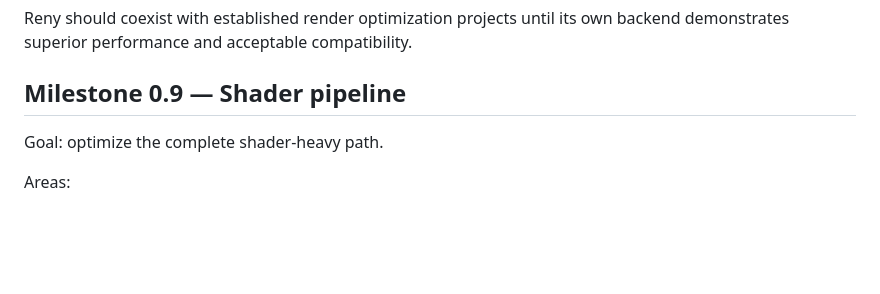
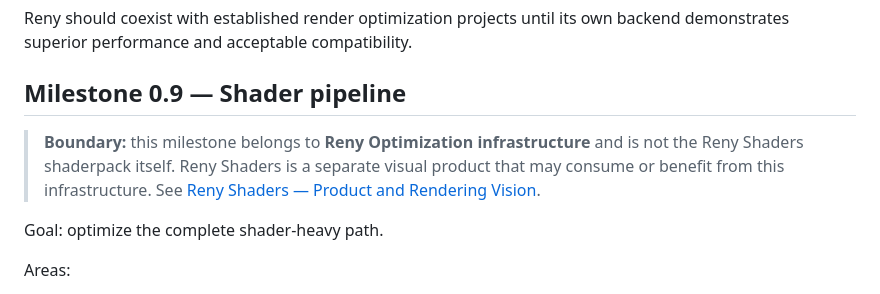
Before and after one commit to RenyEnnos/reny-optimization, a Markdown page: docs/ROADMAP.md, the part around the change. GitHub-like rendering; blank space fills up the shorter version.

Commit message:
docs: distinguish shader pipeline from Reny Shaders

```diff
--- a/docs/ROADMAP.md
+++ b/docs/ROADMAP.md
@@ -142,6 +142,8 @@ Reny should coexist with established render optimization projects until its own
 
 ## Milestone 0.9 — Shader pipeline
 
+> **Boundary:** this milestone belongs to **Reny Optimization infrastructure** and is not the Reny Shaders shaderpack itself. Reny Shaders is a separate visual product that may consume or benefit from this infrastructure. See [Reny Shaders — Product and Rendering Vision](RENY_SHADERS_VISION.md).
+
 Goal: optimize the complete shader-heavy path.
 
 Areas:
```
